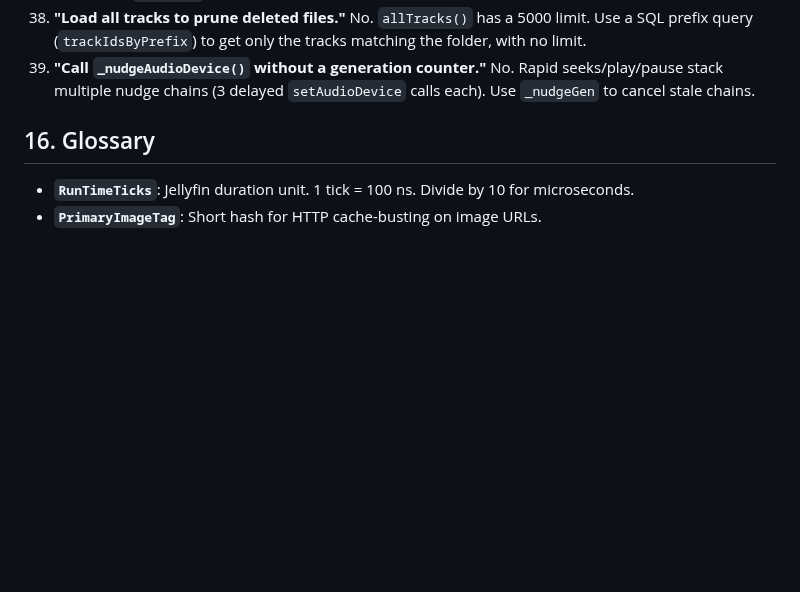
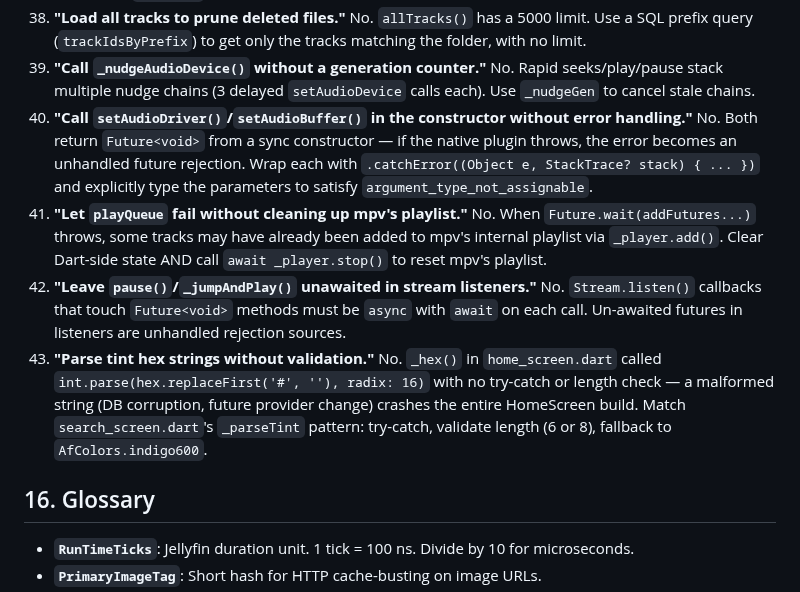
Before and after one commit to LanSynergy/mobile-app, a Markdown page: CLAUDE.md, the part around the change. Drawn GitHub-style; blank space fills up the shorter version.

```diff
--- a/CLAUDE.md
+++ b/CLAUDE.md
@@ -700,6 +700,10 @@ PII (usernames, server URLs) must be redacted in release builds.
 37. **"Use `builder` for overlay routes like `/lyrics` and `/queue`."** No. Use `pageBuilder` with `NoTransitionPage` — the default `MaterialPage` slide transition renders content out of frame when pushed on `_rootKey`.
 38. **"Load all tracks to prune deleted files."** No. `allTracks()` has a 5000 limit. Use a SQL prefix query (`trackIdsByPrefix`) to get only the tracks matching the folder, with no limit.
 39. **"Call `_nudgeAudioDevice()` without a generation counter."** No. Rapid seeks/play/pause stack multiple nudge chains (3 delayed `setAudioDevice` calls each). Use `_nudgeGen` to cancel stale chains.
+40. **"Call `setAudioDriver()`/`setAudioBuffer()` in the constructor without error handling."** No. Both return `Future<void>` from a sync constructor — if the native plugin throws, the error becomes an unhandled future rejection. Wrap each with `.catchError((Object e, StackTrace? stack) { ... })` and explicitly type the parameters to satisfy `argument_type_not_assignable`.
+41. **"Let `playQueue` fail without cleaning up mpv's playlist."** No. When `Future.wait(addFutures...)` throws, some tracks may have already been added to mpv's internal playlist via `_player.add()`. Clear Dart-side state AND call `await _player.stop()` to reset mpv's playlist.
+42. **"Leave `pause()`/`_jumpAndPlay()` unawaited in stream listeners."** No. `Stream.listen()` callbacks that touch `Future<void>` methods must be `async` with `await` on each call. Un-awaited futures in listeners are unhandled rejection sources.
+43. **"Parse tint hex strings without validation."** No. `_hex()` in `home_screen.dart` called `int.parse(hex.replaceFirst('#', ''), radix: 16)` with no try-catch or length check — a malformed string (DB corruption, future provider change) crashes the entire HomeScreen build. Match `search_screen.dart`'s `_parseTint` pattern: try-catch, validate length (6 or 8), fallback to `AfColors.indigo600`.
 
 ## 16. Glossary
 
```
Also changed, not shown: PROGRESS.md (+20 -0 lines), TODO.md (+5 -0 lines).
